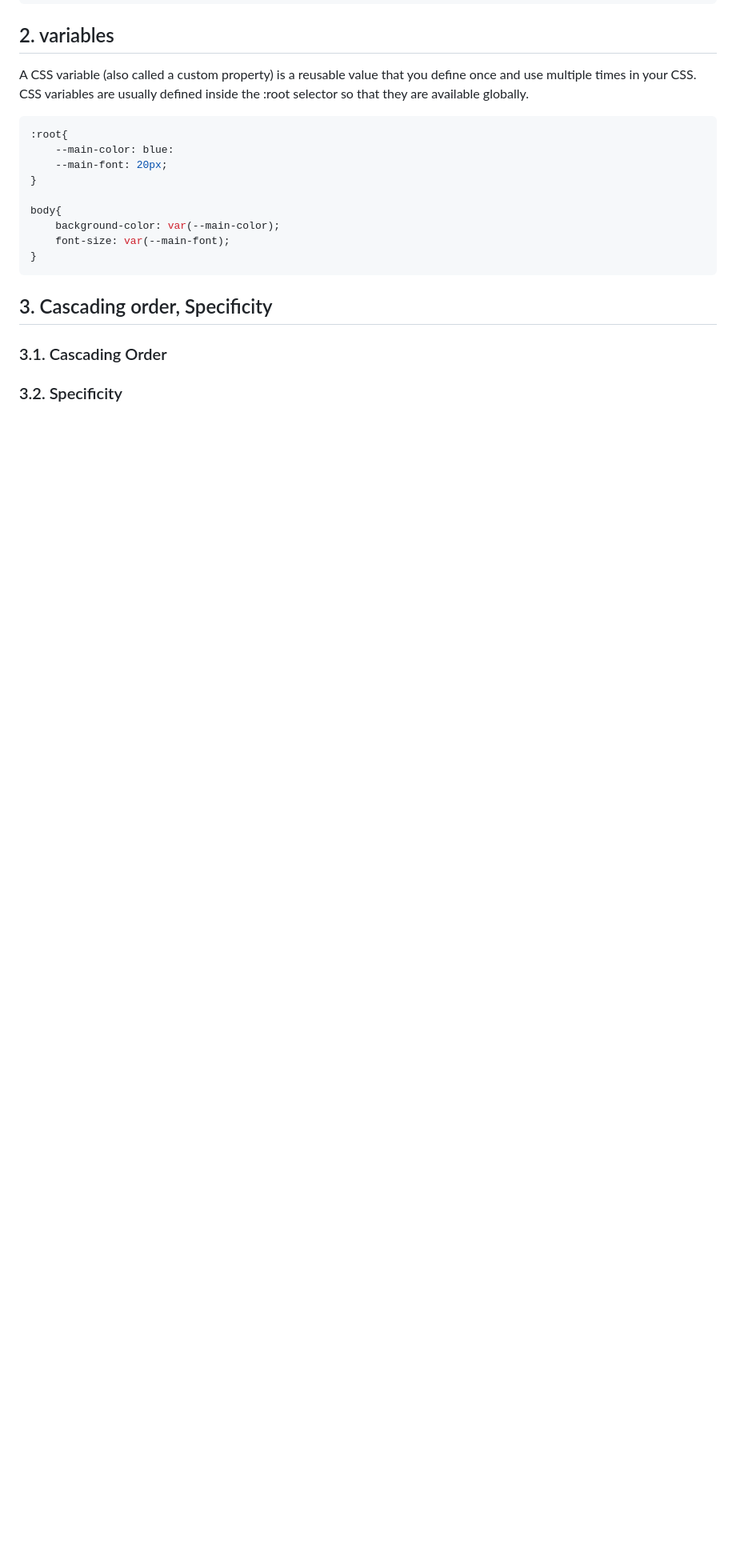
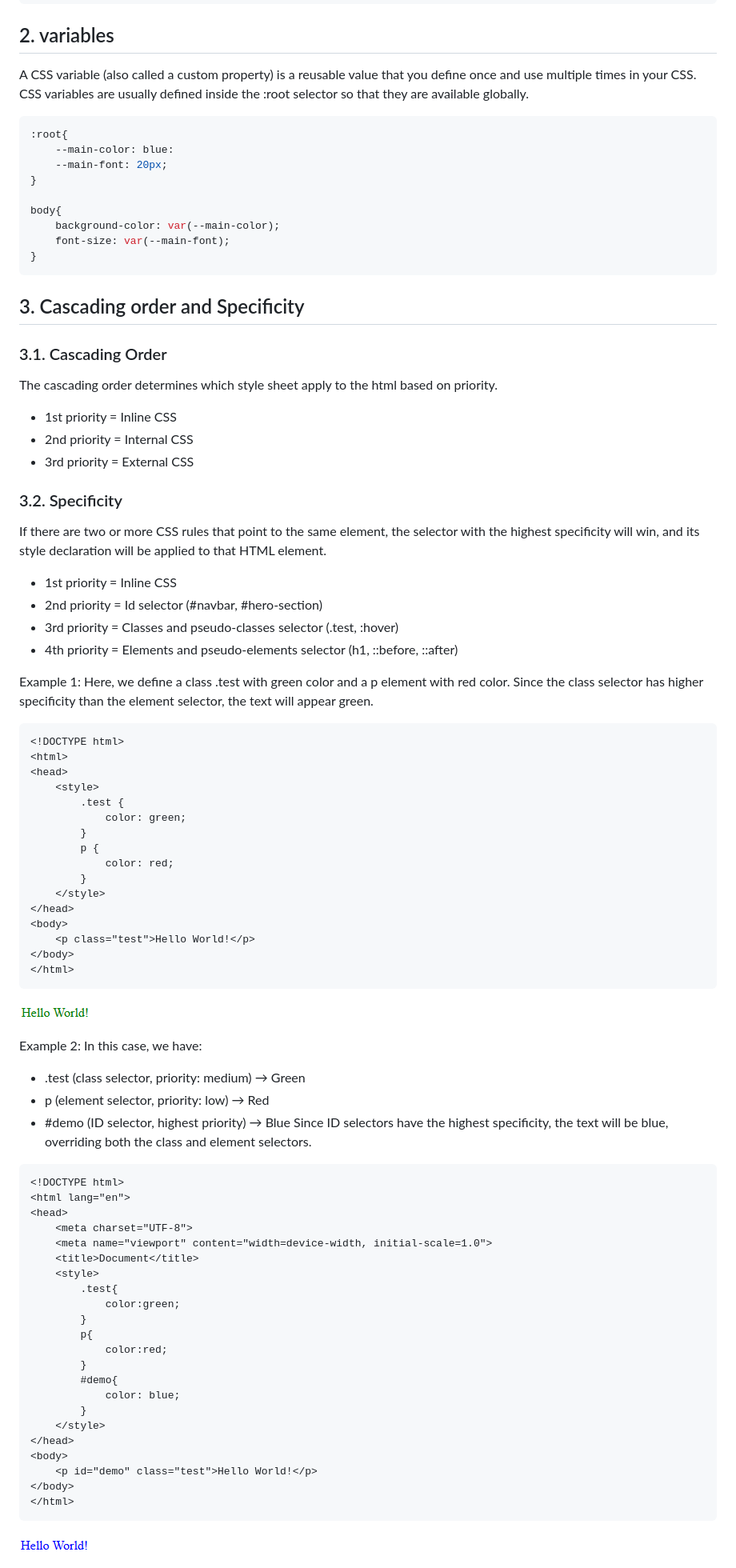
Before and after one commit to muhammad-tamim/css-notes, a Markdown page: README.md, the part around the change printed below. Shown: that part at 80% size. GitHub-like rendering; pictures changed too: assets/images/specificity-example-1.png (added), assets/images/specificity-example-2.png (added); blank space fills up the shorter version.

Commit message:
feat: add cascading order and specificity

````diff
--- a/README.md
+++ b/README.md
@@ -163,6 +163,74 @@ body{
 }
 ```
 
-## 3. Cascading order, Specificity
+## 3. Cascading order and Specificity
 ### 3.1. Cascading Order
+The cascading order determines which style sheet apply to the html based on priority.
+- 1st priority = Inline CSS
+- 2nd priority = Internal CSS
+- 3rd priority = External CSS
+
 ### 3.2. Specificity
+
+If there are two or more CSS rules that point to the same element, the selector with the highest specificity will win, and its style declaration will be applied to that HTML element.
+
+- 1st priority = Inline CSS
+- 2nd priority = Id selector (#navbar, #hero-section)
+- 3rd priority = Classes and pseudo-classes selector (.test, :hover)
+- 4th priority = Elements and pseudo-elements selector (h1, ::before, ::after)
+
+Example 1: Here, we define a class .test with green color and a p element with red color. Since the class selector has higher specificity than the element selector, the text will appear green.
+
+```html
+<!DOCTYPE html>
+<html>
+<head>
+    <style>
+        .test {
+            color: green;
+        }
+        p {
+            color: red;
+        }
+    </style>
+</head>
+<body>
+    <p class="test">Hello World!</p>
+</body>
+</html>
+```
+
+![specificity-example-1](./assets/images/specificity-example-1.png)
+
+Example 2:  In this case, we have:
+- .test (class selector, priority: medium) → Green
+- p (element selector, priority: low) → Red
+- #demo (ID selector, highest priority) → Blue
+Since ID selectors have the highest specificity, the text will be blue, overriding both the class and element selectors.
+
+```html
+<!DOCTYPE html>
+<html lang="en">
+<head>
+    <meta charset="UTF-8">
+    <meta name="viewport" content="width=device-width, initial-scale=1.0">
+    <title>Document</title>
+    <style>
+        .test{
+            color:green;
+        }
+        p{
+            color:red;
+        }
+        #demo{
+            color: blue;
+        }
+    </style>
+</head>
+<body>
+    <p id="demo" class="test">Hello World!</p>
+</body>
+</html>
+```
+![specificity-example-2](./assets/images/specificity-example-2.png)
+
````
Also changed, not shown: other parts of README.md (+26 -1 lines), assets/images/specificity-example-4.png (added).
